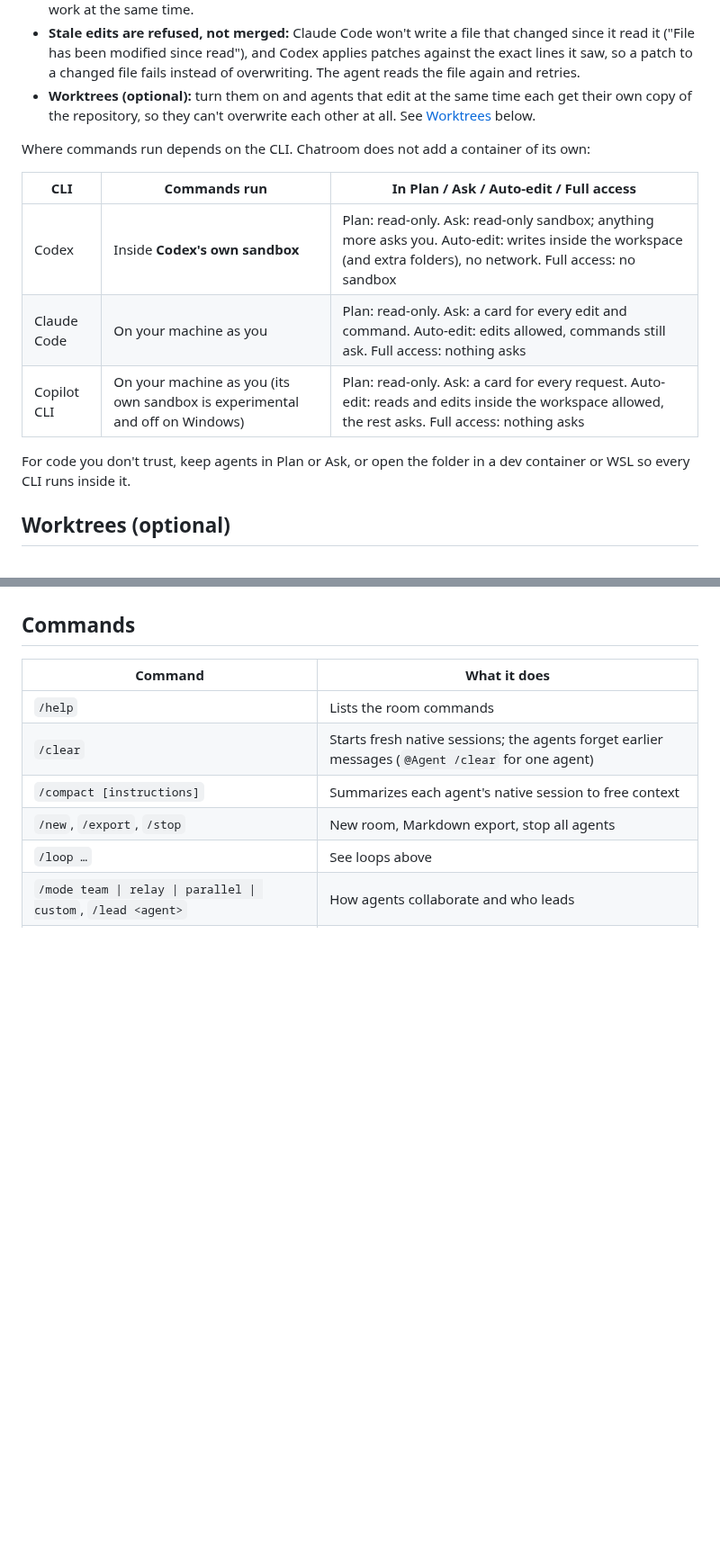
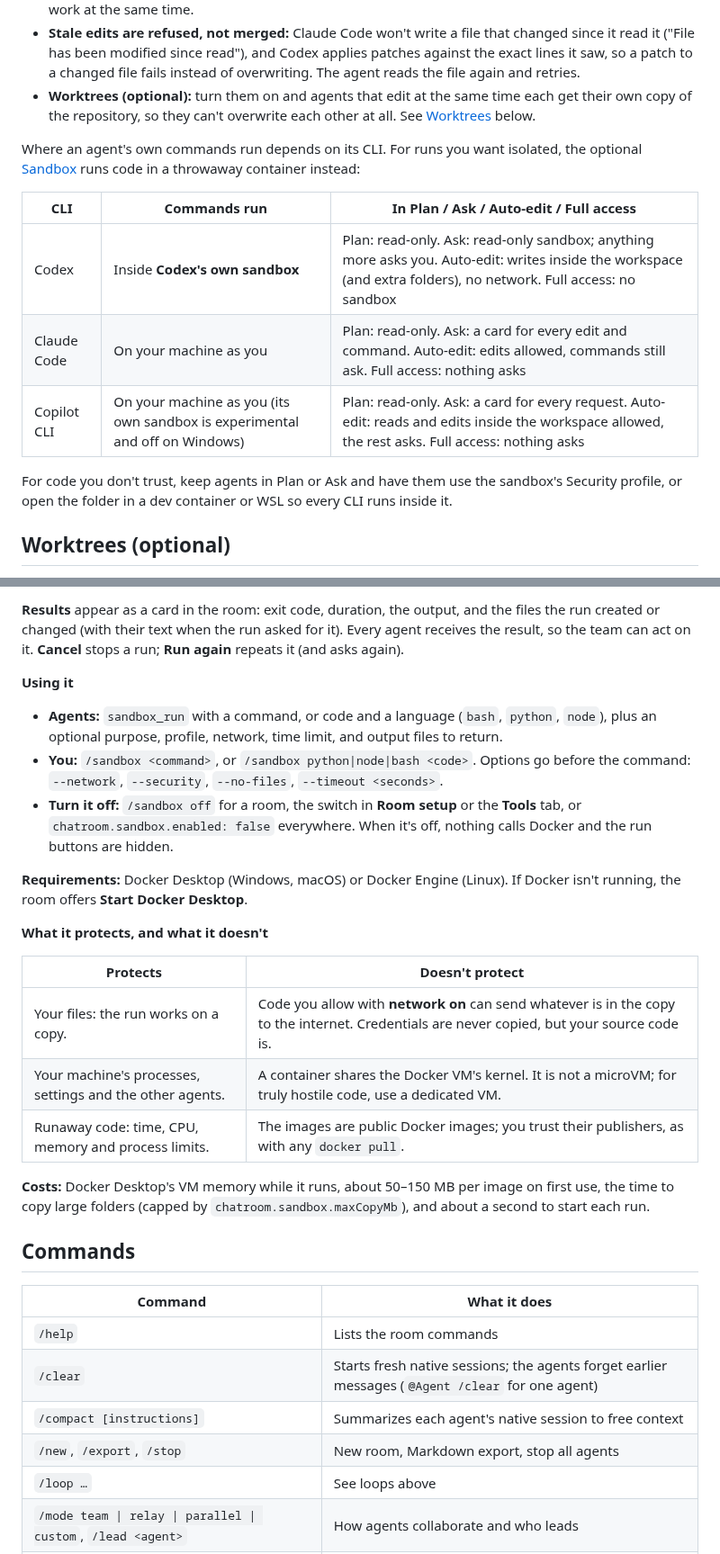
Before and after one commit to GhoshSrinjoy/ChatRoom, a Markdown page: README.md, 2 parts joined by grey strips. Shown at 90% size. Rendered like a GitHub page; blank space fills up the shorter version.

```diff
--- a/README.md
+++ b/README.md
@@ -150,7 +151,7 @@ All agents work in the same folder, so Chatroom keeps them from overwriting each
 - **Stale edits are refused, not merged:** Claude Code won't write a file that changed since it read it ("File has been modified since read"), and Codex applies patches against the exact lines it saw, so a patch to a changed file fails instead of overwriting. The agent reads the file again and retries.
 - **Worktrees (optional):** turn them on and agents that edit at the same time each get their own copy of the repository, so they can't overwrite each other at all. See [Worktrees](#worktrees-optional) below.
 
-Where commands run depends on the CLI. Chatroom does not add a container of its own:
+Where an agent's own commands run depends on its CLI. For runs you want isolated, the optional [Sandbox](#sandbox-optional) runs code in a throwaway container instead:
 
 | CLI | Commands run | In Plan / Ask / Auto-edit / Full access |
 | --- | --- | --- |
@@ -158,7 +159,7 @@ Where commands run depends on the CLI. Chatroom does not add a container of its
 | Claude Code | On your machine as you | Plan: read-only. Ask: a card for every edit and command. Auto-edit: edits allowed, commands still ask. Full access: nothing asks |
 | Copilot CLI | On your machine as you (its own sandbox is experimental and off on Windows) | Plan: read-only. Ask: a card for every request. Auto-edit: reads and edits inside the workspace allowed, the rest asks. Full access: nothing asks |
 
-For code you don't trust, keep agents in Plan or Ask, or open the folder in a dev container or WSL so every CLI runs inside it.
+For code you don't trust, keep agents in Plan or Ask and have them use the sandbox's Security profile, or open the folder in a dev container or WSL so every CLI runs inside it.
 
 ## Worktrees (optional)
 
@@ -209,3 +226,23 @@ Set it in **Room setup**, the **Team** chip, the `chatroom.worktrees` setting, o
+**Results** appear as a card in the room: exit code, duration, the output, and the files the run created or changed (with their text when the run asked for it). Every agent receives the result, so the team can act on it. **Cancel** stops a run; **Run again** repeats it (and asks again).
+
+**Using it**
+
+- **Agents:** `sandbox_run` with a command, or code and a language (`bash`, `python`, `node`), plus an optional purpose, profile, network, time limit, and output files to return.
+- **You:** `/sandbox <command>`, or `/sandbox python|node|bash <code>`. Options go before the command: `--network`, `--security`, `--no-files`, `--timeout <seconds>`.
+- **Turn it off:** `/sandbox off` for a room, the switch in **Room setup** or the **Tools** tab, or `chatroom.sandbox.enabled: false` everywhere. When it's off, nothing calls Docker and the run buttons are hidden.
+
+**Requirements:** Docker Desktop (Windows, macOS) or Docker Engine (Linux). If Docker isn't running, the room offers **Start Docker Desktop**.
+
+**What it protects, and what it doesn't**
+
+| Protects | Doesn't protect |
+| --- | --- |
+| Your files: the run works on a copy. | Code you allow with **network on** can send whatever is in the copy to the internet. Credentials are never copied, but your source code is. |
+| Your machine's processes, settings and the other agents. | A container shares the Docker VM's kernel. It is not a microVM; for truly hostile code, use a dedicated VM. |
+| Runaway code: time, CPU, memory and process limits. | The images are public Docker images; you trust their publishers, as with any `docker pull`. |
+
+**Costs:** Docker Desktop's VM memory while it runs, about 50–150 MB per image on first use, the time to copy large folders (capped by `chatroom.sandbox.maxCopyMb`), and about a second to start each run.
+
 ## Commands
 
 | Command | What it does |
```
Also changed, not shown: other parts of README.md (+21 -1 lines), CHANGELOG.md (+10 -0 lines), docs/images/approvals.png, docs/images/lead-team.png, docs/images/sandbox.png (added), docs/images/sidebar.png, docs/images/team-run.png, docs/images/unavailable.png, 1 other file.
